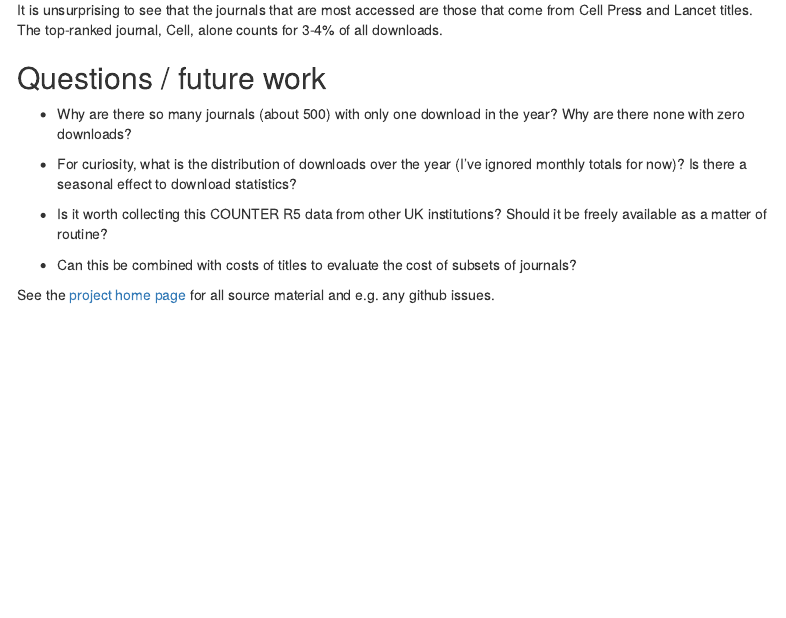
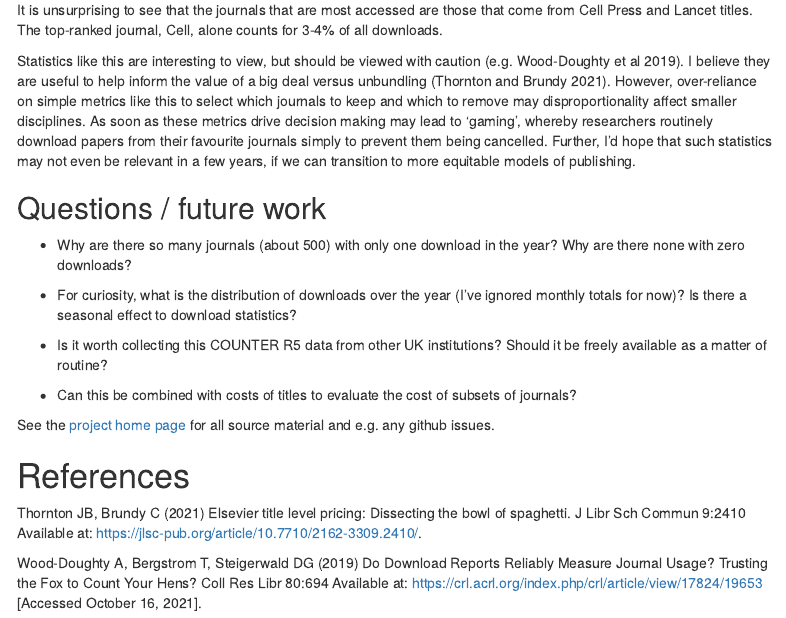
Before and after one commit to sje30/counter5, an R Markdown document (cam_usage.Rmd): the page in a window 1100 px wide, from 960 px down. Rendered offline with R 4.5, knitr and Pandoc, with nearby package versions; some code elsewhere in the file could not run offline; menus at the side of the page are left out.

Commit message:
add refs and discussion

```diff
--- a/cam_usage.Rmd
+++ b/cam_usage.Rmd
@@ -129,6 +129,19 @@ It is unsurprising to see that the journals that are most accessed are
 those that come from Cell Press and Lancet titles. The top-ranked
 journal, Cell, alone counts for 3-4% of all downloads.
 
+Statistics like this are interesting to view, but should be viewed
+with caution (e.g. Wood-Doughty et al 2019).  I believe they are
+useful to help inform the value of a big deal versus unbundling
+(Thornton and Brundy 2021).  However, over-reliance on simple metrics
+like this to select which journals to keep and which to remove may
+disproportionality affect smaller disciplines.  As soon as these
+metrics drive decision making may lead to 'gaming', whereby
+researchers routinely download papers from their favourite journals
+simply to prevent them being cancelled.  Further, I'd hope that such
+statistics may not even be relevant in a few years, if we can
+transition to more equitable models of publishing.
+
+
 ## Questions / future work
 
 - Why are there so many journals (about 500) with only one download in
@@ -146,3 +159,16 @@ journal, Cell, alone counts for 3-4% of all downloads.
 
 See the [project home page](https://github.com/sje30/counter5) for all
 source material and e.g. any github issues.
+
+
+# References
+
+Thornton JB, Brundy C (2021) Elsevier title level pricing: Dissecting
+the bowl of spaghetti. J Libr Sch Commun 9:2410 Available at:
+https://jlsc-pub.org/article/10.7710/2162-3309.2410/.
+
+Wood-Doughty A, Bergstrom T, Steigerwald DG (2019) Do Download Reports
+Reliably Measure Journal Usage? Trusting the Fox to Count Your Hens?
+Coll Res Libr 80:694 Available at:
+https://crl.acrl.org/index.php/crl/article/view/17824/19653 [Accessed
+October 16, 2021].
```
